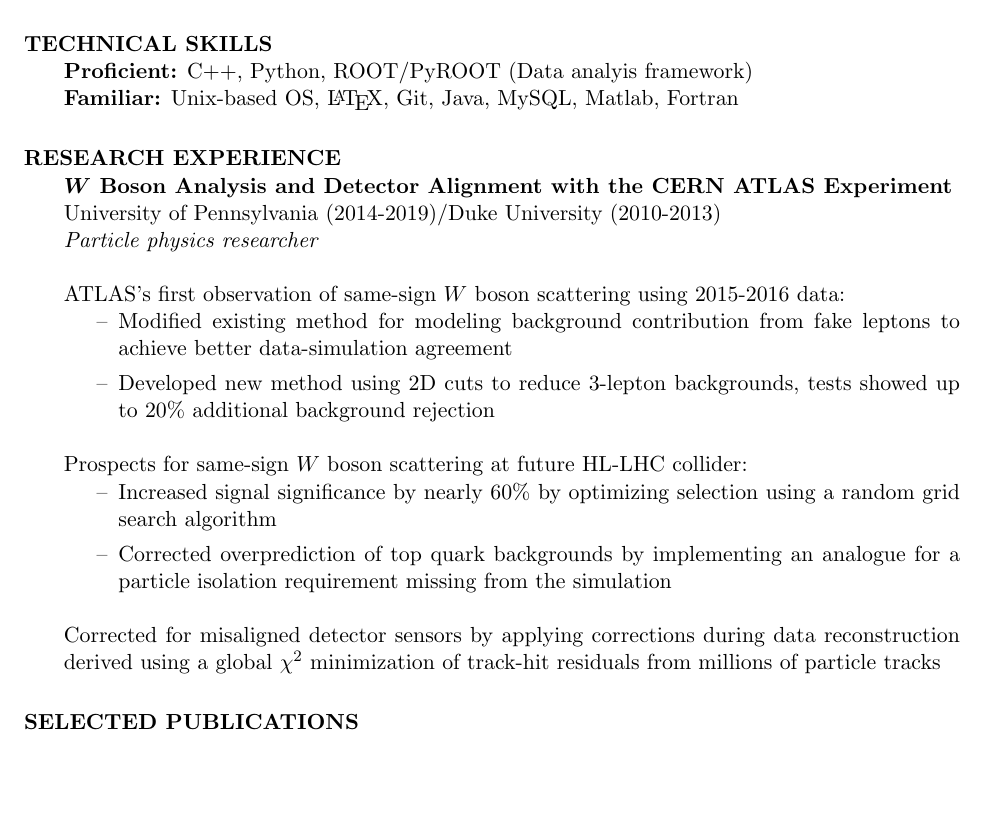
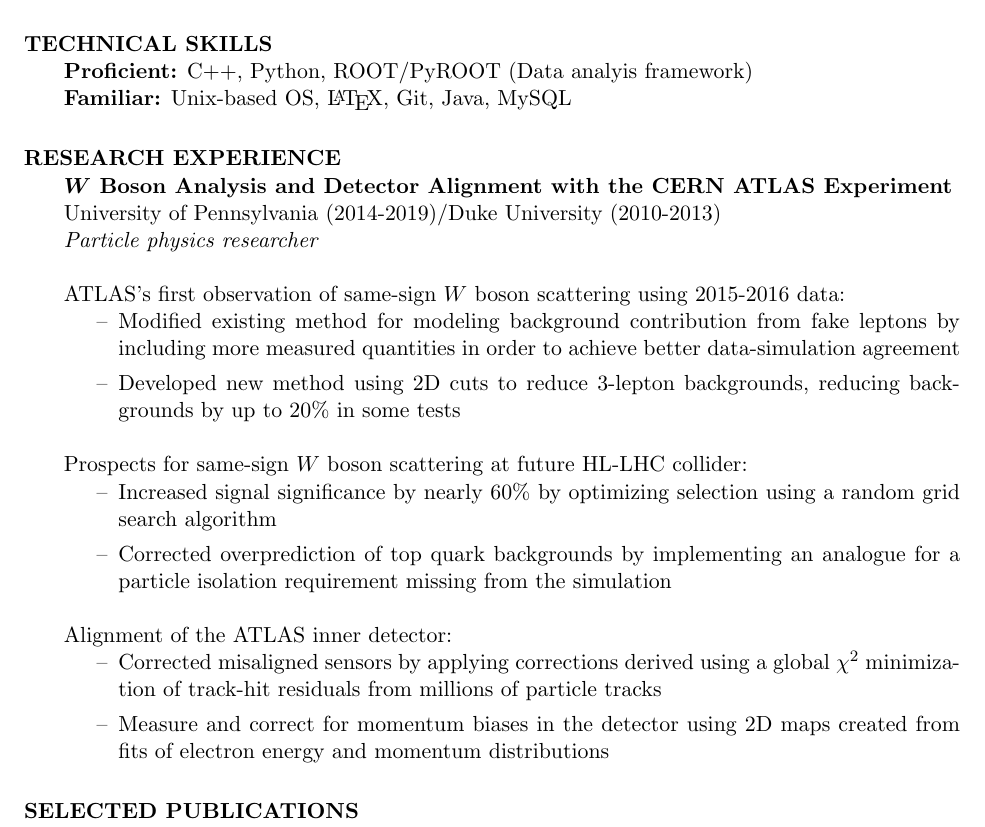
Before and after one commit to wdiclemente/Resume, a LaTeX CV (Resume.tex): part of the page, cut so that both start at the same text, the shorter picture padded with empty space. Compiled offline with pdfLaTeX.

Commit message:
add more alignment

```diff
--- a/Resume.tex
+++ b/Resume.tex
@@ -35,7 +35,7 @@
 
 \section{TECHNICAL SKILLS}
     {\bf Proficient:} C++, Python, ROOT/PyROOT (Data analyis framework)\\
-    {\bf Familiar:} Unix-based OS, \LaTeX, Git, Java, MySQL, Matlab, Fortran
+    {\bf Familiar:} Unix-based OS, \LaTeX, Git, Java, MySQL %, Matlab, Fortran
 
 \section{RESEARCH EXPERIENCE}%\vspace{-10pt}
     {\bf $\boldsymbol{W}$ Boson Analysis and Detector Alignment with the CERN ATLAS Experiment}\\
@@ -44,15 +44,20 @@
 
     ATLAS's first observation of same-sign $W$ boson scattering using 2015-2016 data:
     \begin{itemize}
-    \item Modified existing method for modeling background contribution from fake leptons to achieve better data-simulation agreement
-    \item Developed new method using 2D cuts to reduce 3-lepton backgrounds, tests showed up to 20\% additional background rejection
+    \item Modified existing method for modeling background contribution from fake leptons by including more measured quantities in order to achieve better data-simulation agreement
+    \item Developed new method using 2D cuts to reduce 3-lepton backgrounds, reducing backgrounds by up to 20\% in some tests
     \end{itemize}
     Prospects for same-sign $W$ boson scattering at future HL-LHC collider:
     \begin{itemize}
     \item Increased signal significance by nearly 60\% by optimizing selection using a random grid search algorithm
     \item Corrected overprediction of top quark backgrounds by implementing an analogue for a particle isolation requirement missing from the simulation
     \end{itemize}
-    Corrected for misaligned detector sensors by applying corrections during data reconstruction derived using a global $\chi^2$ minimization of track-hit residuals from millions of particle tracks
+    Alignment of the ATLAS inner detector:
+    \begin{itemize}
+    \item Corrected misaligned sensors by applying corrections derived using a global $\chi^2$ minimization of track-hit residuals from millions of particle tracks
+    \item Measure and correct for momentum biases in the detector using 2D maps created from fits of electron energy and momentum distributions
+    \end{itemize}
+
     %Measured same-sign $W$ boson scattering cross section with 2015-2016 ATLAS data.
    %Modified existing method for modeling background contribution from fake leptons to achieve better data-simulation agreement.
    %Developed new method for reducing 3-lepton backgrounds via 2D cuts, tests showed up to 20\% additional background rejection.
```
Also changed, not shown: Resume.pdf.
